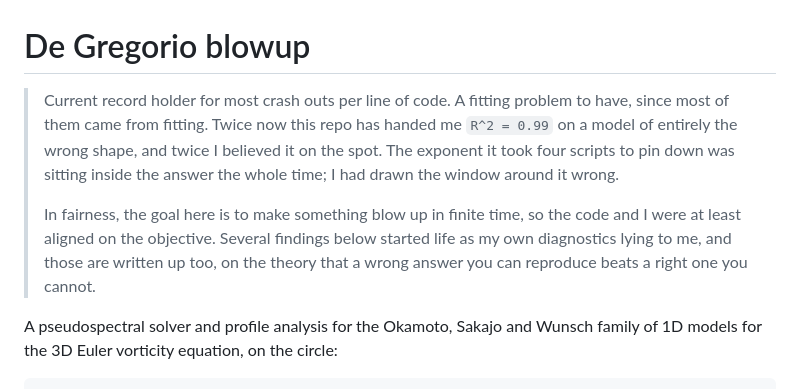
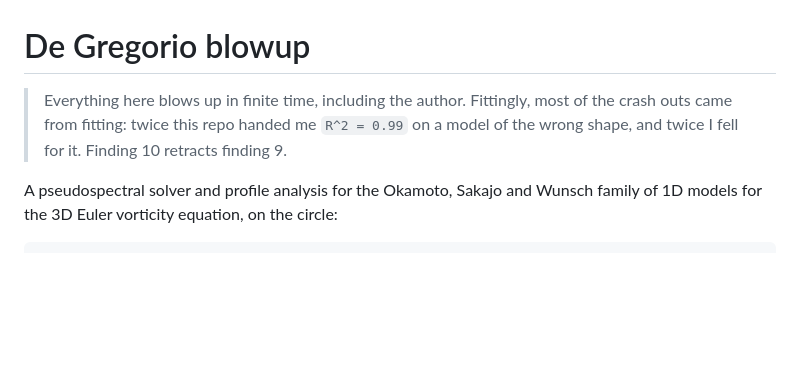
Before and after one commit to munawarkazmi/degregorio-blowup, a Markdown page: README.md, the part around the change. Rendered like a GitHub page; blank space fills up the shorter version.

Commit message:
Cut the README opener down to the punchline

```diff
--- a/README.md
+++ b/README.md
@@ -1,16 +1,9 @@
 # De Gregorio blowup
 
-> Current record holder for most crash outs per line of code. A fitting problem
-> to have, since most of them came from fitting. Twice now this repo has handed
-> me `R^2 = 0.99` on a model of entirely the wrong shape, and twice I believed
-> it on the spot. The exponent it took four scripts to pin down was sitting
-> inside the answer the whole time; I had drawn the window around it wrong.
->
-> In fairness, the goal here is to make something blow up in finite time, so
-> the code and I were at least aligned on the objective. Several findings below
-> started life as my own diagnostics lying to me, and those are written up too,
-> on the theory that a wrong answer you can reproduce beats a right one you
-> cannot.
+> Everything here blows up in finite time, including the author. Fittingly,
+> most of the crash outs came from fitting: twice this repo handed me
+> `R^2 = 0.99` on a model of the wrong shape, and twice I fell for it.
+> Finding 10 retracts finding 9.
 
 A pseudospectral solver and profile analysis for the Okamoto, Sakajo and Wunsch
 family of 1D models for the 3D Euler vorticity equation, on the circle:
```
